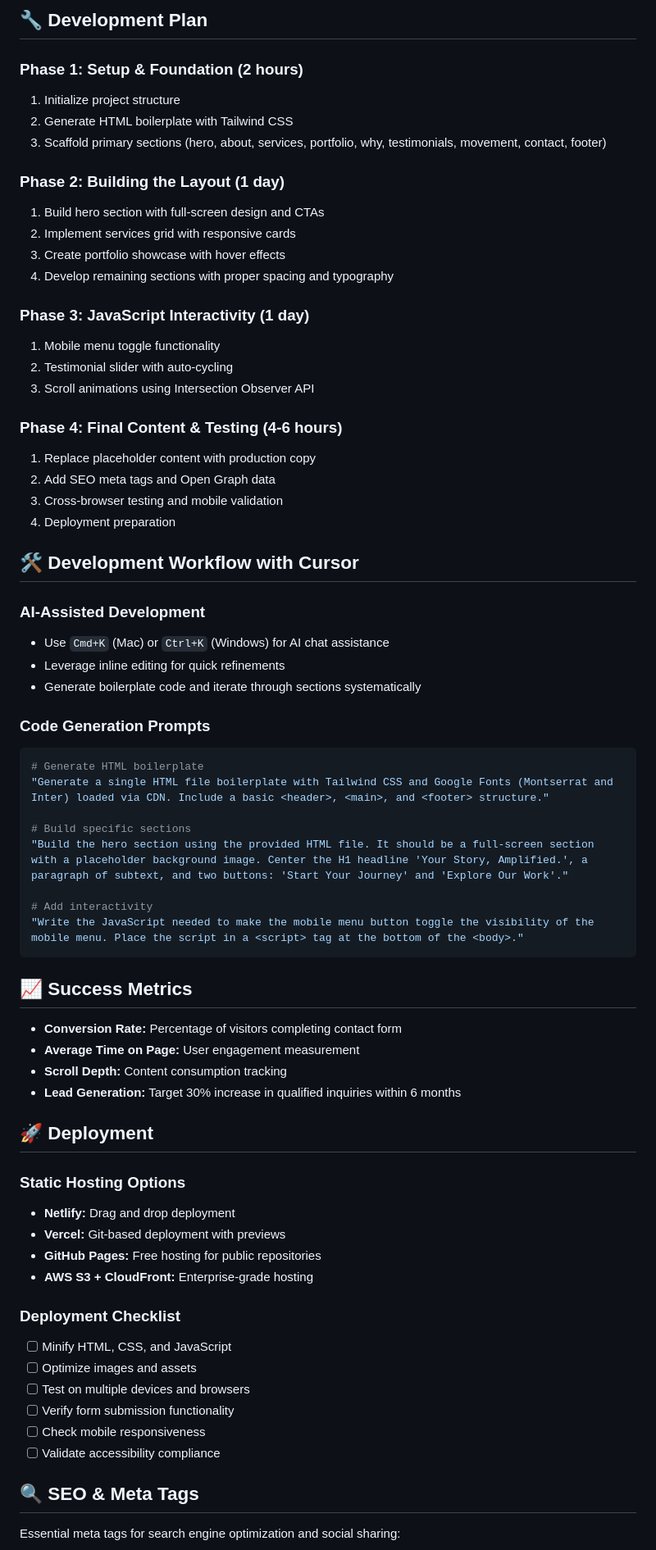
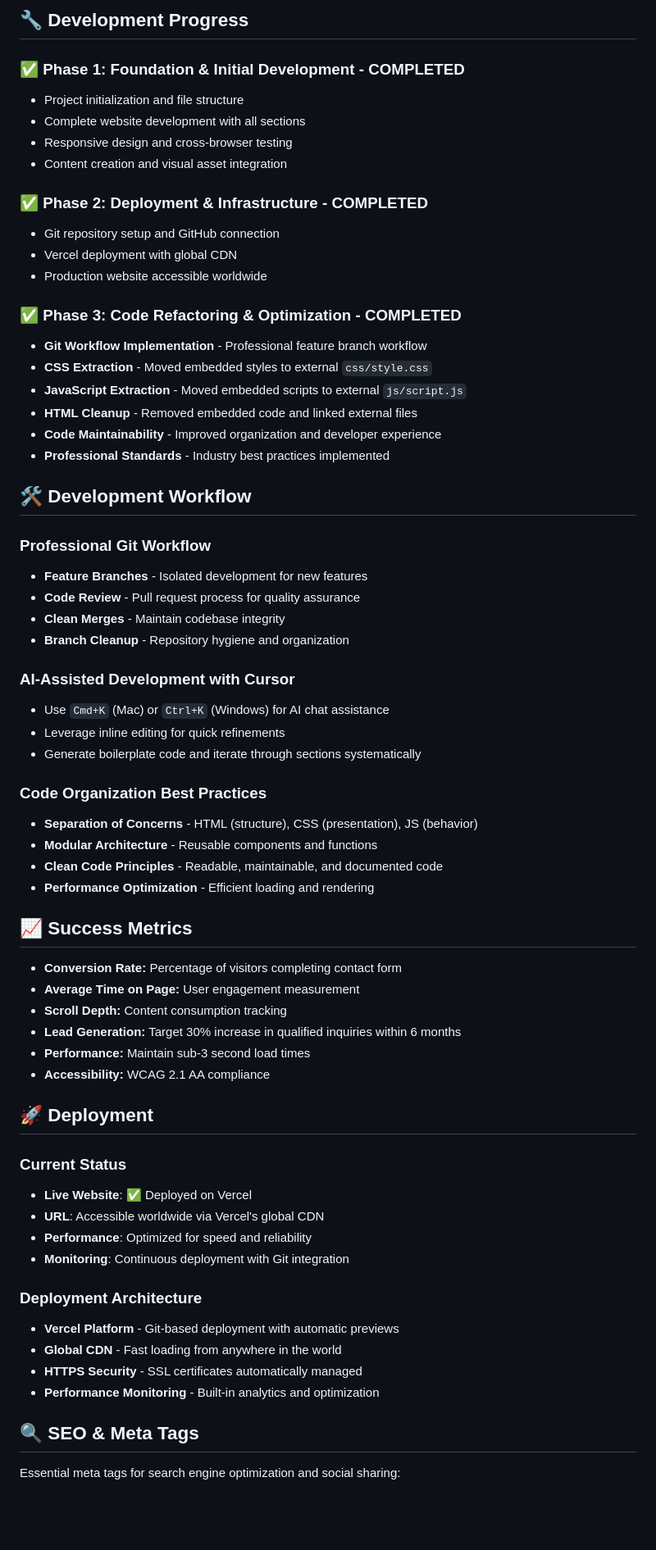
Before and after one commit to majimba/marketing-website, a Markdown page: README.md, the part around the change printed below. Shown: that part at 82% size. GitHub-like rendering; blank space fills up the shorter version.

Commit message:
📚 Update README.md with Phase 3 completion and current project status

````diff
--- a/README.md
+++ b/README.md
@@ -67,46 +99,43 @@ This website serves as the primary digital storefront for Luminary Co., designed
 
-## 🔧 Development Plan
+## 🔧 Development Progress
 
-### Phase 1: Setup & Foundation (2 hours)
-1. Initialize project structure
-2. Generate HTML boilerplate with Tailwind CSS
-3. Scaffold primary sections (hero, about, services, portfolio, why, testimonials, movement, contact, footer)
+### ✅ **Phase 1: Foundation & Initial Development** - COMPLETED
+- Project initialization and file structure
+- Complete website development with all sections
+- Responsive design and cross-browser testing
+- Content creation and visual asset integration
 
-### Phase 2: Building the Layout (1 day)
-1. Build hero section with full-screen design and CTAs
-2. Implement services grid with responsive cards
-3. Create portfolio showcase with hover effects
-4. Develop remaining sections with proper spacing and typography
+### ✅ **Phase 2: Deployment & Infrastructure** - COMPLETED
+- Git repository setup and GitHub connection
+- Vercel deployment with global CDN
+- Production website accessible worldwide
 
-### Phase 3: JavaScript Interactivity (1 day)
-1. Mobile menu toggle functionality
-2. Testimonial slider with auto-cycling
-3. Scroll animations using Intersection Observer API
+### ✅ **Phase 3: Code Refactoring & Optimization** - COMPLETED
+- **Git Workflow Implementation** - Professional feature branch workflow
+- **CSS Extraction** - Moved embedded styles to external `css/style.css`
+- **JavaScript Extraction** - Moved embedded scripts to external `js/script.js`
+- **HTML Cleanup** - Removed embedded code and linked external files
+- **Code Maintainability** - Improved organization and developer experience
+- **Professional Standards** - Industry best practices implemented
 
-### Phase 4: Final Content & Testing (4-6 hours)
-1. Replace placeholder content with production copy
-2. Add SEO meta tags and Open Graph data
-3. Cross-browser testing and mobile validation
-4. Deployment preparation
+## 🛠️ Development Workflow
 
-## 🛠️ Development Workflow with Cursor
+### **Professional Git Workflow**
+- **Feature Branches** - Isolated development for new features
+- **Code Review** - Pull request process for quality assurance
+- **Clean Merges** - Maintain codebase integrity
+- **Branch Cleanup** - Repository hygiene and organization
 
-### AI-Assisted Development
+### **AI-Assisted Development with Cursor**
 - Use `Cmd+K` (Mac) or `Ctrl+K` (Windows) for AI chat assistance
 - Leverage inline editing for quick refinements
 - Generate boilerplate code and iterate through sections systematically
 
-### Code Generation Prompts
-```bash
-# Generate HTML boilerplate
-"Generate a single HTML file boilerplate with Tailwind CSS and Google Fonts (Montserrat and Inter) loaded via CDN. Include a basic <header>, <main>, and <footer> structure."
-
-# Build specific sections
-"Build the hero section using the provided HTML file. It should be a full-screen section with a placeholder background image. Center the H1 headline 'Your Story, Amplified.', a paragraph of subtext, and two buttons: 'Start Your Journey' and 'Explore Our Work'."
-
-# Add interactivity
-"Write the JavaScript needed to make the mobile menu button toggle the visibility of the mobile menu. Place the script in a <script> tag at the bottom of the <body>."
-```
+### **Code Organization Best Practices**
+- **Separation of Concerns** - HTML (structure), CSS (presentation), JS (behavior)
+- **Modular Architecture** - Reusable components and functions
+- **Clean Code Principles** - Readable, maintainable, and documented code
+- **Performance Optimization** - Efficient loading and rendering
 
 ## 📈 Success Metrics
 
@@ -114,22 +143,22 @@ This website serves as the primary digital storefront for Luminary Co., designed
 - **Average Time on Page:** User engagement measurement
 - **Scroll Depth:** Content consumption tracking
 - **Lead Generation:** Target 30% increase in qualified inquiries within 6 months
+- **Performance:** Maintain sub-3 second load times
+- **Accessibility:** WCAG 2.1 AA compliance
 
 ## 🚀 Deployment
 
-### Static Hosting Options
-- **Netlify:** Drag and drop deployment
-- **Vercel:** Git-based deployment with previews
-- **GitHub Pages:** Free hosting for public repositories
-- **AWS S3 + CloudFront:** Enterprise-grade hosting
+### **Current Status**
+- **Live Website**: ✅ Deployed on Vercel
+- **URL**: Accessible worldwide via Vercel's global CDN
+- **Performance**: Optimized for speed and reliability
+- **Monitoring**: Continuous deployment with Git integration
 
-### Deployment Checklist
-- [ ] Minify HTML, CSS, and JavaScript
-- [ ] Optimize images and assets
-- [ ] Test on multiple devices and browsers
-- [ ] Verify form submission functionality
-- [ ] Check mobile responsiveness
-- [ ] Validate accessibility compliance
+### **Deployment Architecture**
+- **Vercel Platform** - Git-based deployment with automatic previews
+- **Global CDN** - Fast loading from anywhere in the world
+- **HTTPS Security** - SSL certificates automatically managed
+- **Performance Monitoring** - Built-in analytics and optimization
 
 ## 🔍 SEO & Meta Tags
 
````
Also changed, not shown: other parts of README.md (+64 -30 lines).
